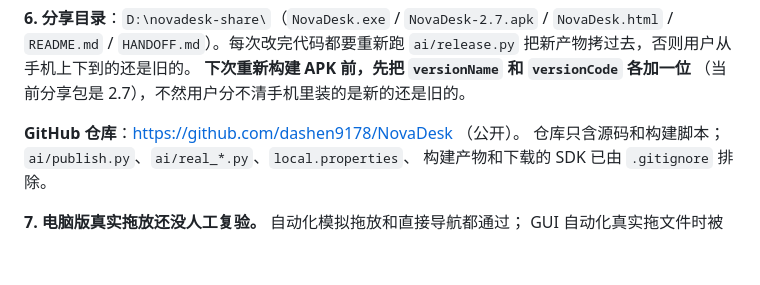
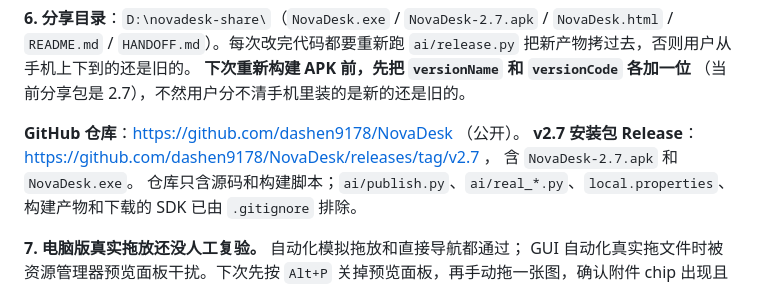
Before and after one commit to dashen9178/NovaDesk, a Markdown page: HANDOFF.md, the part around the change. Rendered like a GitHub page; blank space fills up the shorter version.

Commit message:
Document v2.7 release packages

```diff
--- a/HANDOFF.md
+++ b/HANDOFF.md
@@ -304,6 +304,9 @@ $env:ELECTRON_RUN_AS_NODE=1
    （当前分享包是 2.7），不然用户分不清手机里装的是新的还是旧的。
 
    **GitHub 仓库**：https://github.com/dashen9178/NovaDesk （公开）。
+   **v2.7 安装包 Release**：
+   https://github.com/dashen9178/NovaDesk/releases/tag/v2.7 ，
+   含 `NovaDesk-2.7.apk` 和 `NovaDesk.exe`。
    仓库只含源码和构建脚本；`ai/publish.py`、`ai/real_*.py`、`local.properties`、
    构建产物和下载的 SDK 已由 `.gitignore` 排除。
 
```
